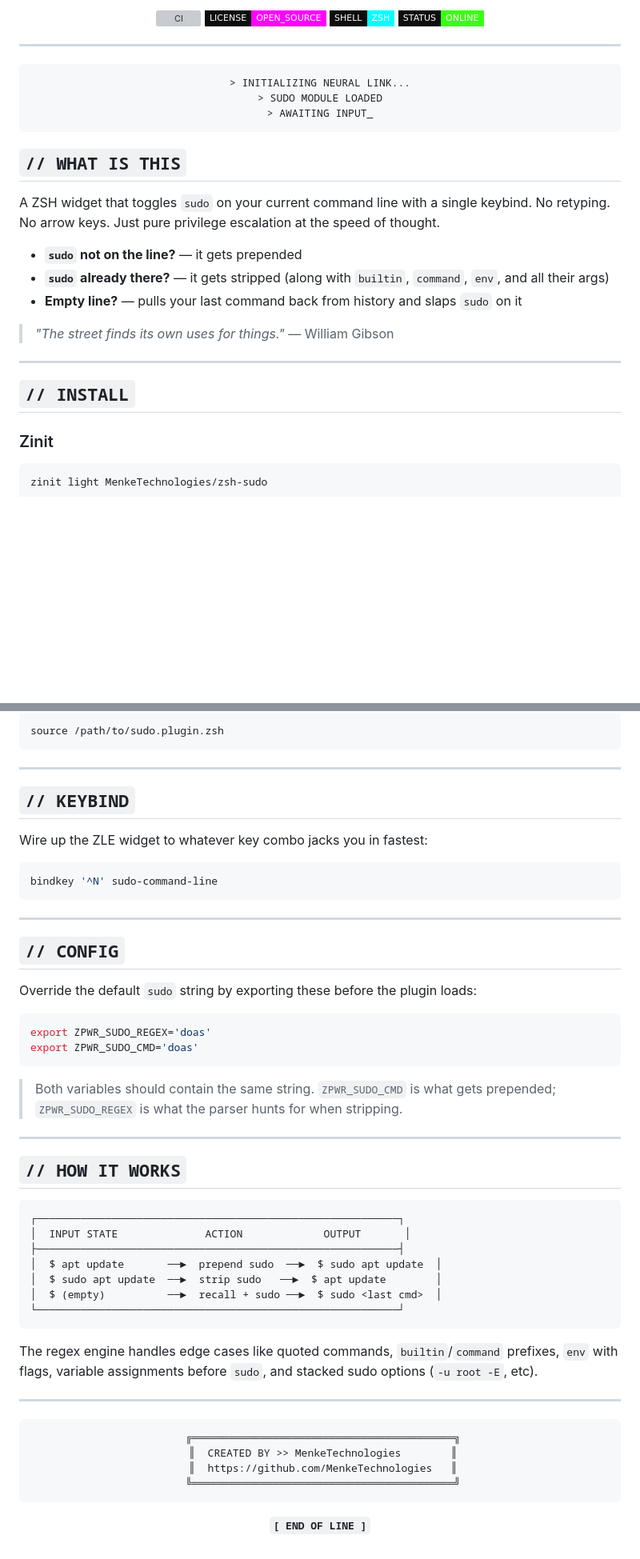
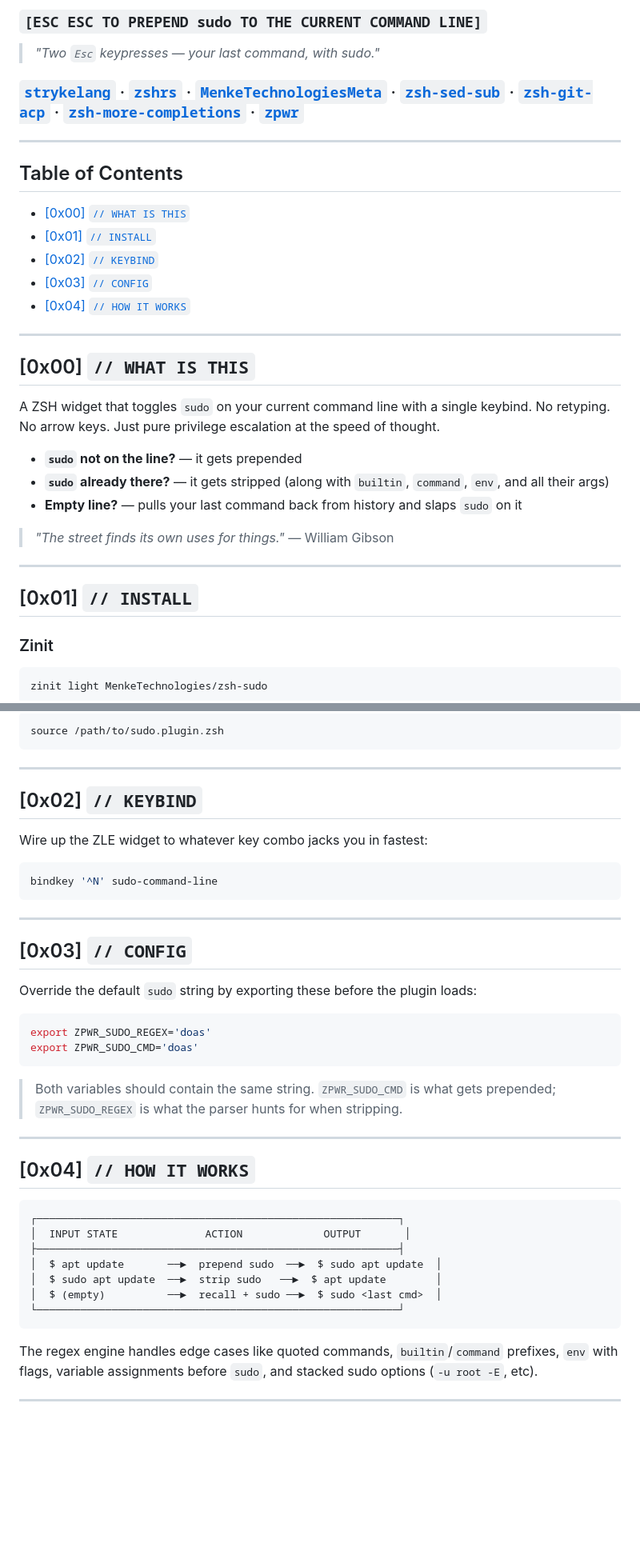
Before and after one commit to MenkeTechnologies/zsh-sudo, a Markdown page: README.md, 2 parts joined by grey strips. Shown at 80% size. GitHub-like rendering; badges without logos; blank space fills up the shorter version; grey boxes are pictures that could not be loaded.

Commit message:
docs: unify README header to strykelang template
- Kept existing ASCII banner.
- Markdown badges: CI + License + zsh-plugin.
- [TAGLINE] h3, motto blockquote, description, link bar with
  strykelang + zshrs + meta + sibling zsh-* repos + zpwr.
- Table of Contents with hex-numbered anchors.
- Body h2s renumbered `## [0xNN] Title` (License = [0xFF]).

````diff
--- a/README.md
+++ b/README.md
@@ -13,20 +13,23 @@
 
-[![CI](https://github.com/MenkeTechnologies/zsh-sudo/actions/workflows/ci.yml/badge.svg)](https://github.com/MenkeTechnologies/zsh-sudo/actions/workflows/ci.yml)
-[![License](https://img.shields.io/badge/LICENSE-OPEN__SOURCE-ff00ff?style=flat-square&labelColor=0d0d0d)](.)
-[![Shell](https://img.shields.io/badge/SHELL-ZSH-00ffff?style=flat-square&labelColor=0d0d0d)](.)
-[![Status](https://img.shields.io/badge/STATUS-ONLINE-39ff14?style=flat-square&labelColor=0d0d0d)](.)
+### `[ESC ESC TO PREPEND sudo TO THE CURRENT COMMAND LINE]`
+
+> *"Two `Esc` keypresses — your last command, with sudo."*
+
+### [`strykelang`](https://github.com/MenkeTechnologies/strykelang) &middot; [`zshrs`](https://github.com/MenkeTechnologies/zshrs) · [`MenkeTechnologiesMeta`](https://github.com/MenkeTechnologies/MenkeTechnologiesMeta) · [`zsh-sed-sub`](https://github.com/MenkeTechnologies/zsh-sed-sub) · [`zsh-git-acp`](https://github.com/MenkeTechnologies/zsh-git-acp) · [`zsh-more-completions`](https://github.com/MenkeTechnologies/zsh-more-completions) · [`zpwr`](https://github.com/MenkeTechnologies/zpwr)
 
 ---
 
-```
-> INITIALIZING NEURAL LINK...
-> SUDO MODULE LOADED
-> AWAITING INPUT_
-```
+## Table of Contents
 
-</div>
+- [\[0x00\] `// WHAT IS THIS`](#0x00-what-is-this)
+- [\[0x01\] `// INSTALL`](#0x01-install)
+- [\[0x02\] `// KEYBIND`](#0x02-keybind)
+- [\[0x03\] `// CONFIG`](#0x03-config)
+- [\[0x04\] `// HOW IT WORKS`](#0x04-how-it-works)
 
-## `// WHAT IS THIS`
+---
+
+## [0x00] `// WHAT IS THIS`
 
 A ZSH widget that toggles `sudo` on your current command line with a single keybind. No retyping. No arrow keys. Just pure privilege escalation at the speed of thought.
 
@@ -38,7 +41,7 @@ A ZSH widget that toggles `sudo` on your current command line with a single keyb
 
 ---
 
-## `// INSTALL`
+## [0x01] `// INSTALL`
 
 ### Zinit
 
@@ -63,7 +66,7 @@ source /path/to/sudo.plugin.zsh
 
 ---
 
-## `// KEYBIND`
+## [0x02] `// KEYBIND`
 
 Wire up the ZLE widget to whatever key combo jacks you in fastest:
 
@@ -73,7 +76,7 @@ bindkey '^N' sudo-command-line
 
 ---
 
-## `// CONFIG`
+## [0x03] `// CONFIG`
 
 Override the default `sudo` string by exporting these before the plugin loads:
 
@@ -86,7 +89,7 @@ export ZPWR_SUDO_CMD='doas'
 
 ---
 
-## `// HOW IT WORKS`
+## [0x04] `// HOW IT WORKS`
 
 ```
 ┌──────────────────────────────────────────────────────────┐
@@ -101,16 +104,3 @@ export ZPWR_SUDO_CMD='doas'
 The regex engine handles edge cases like quoted commands, `builtin`/`command` prefixes, `env` with flags, variable assignments before `sudo`, and stacked sudo options (`-u root -E`, etc).
 
 ---
-
-<div align="center">
-
-```
- ╔══════════════════════════════════════════╗
- ║  CREATED BY >> MenkeTechnologies        ║
- ║  https://github.com/MenkeTechnologies   ║
- ╚══════════════════════════════════════════╝
-```
-
-**`[ END OF LINE ]`**
-
-</div>
````
Also changed, not shown: other parts of README.md (+3 -3 lines).
